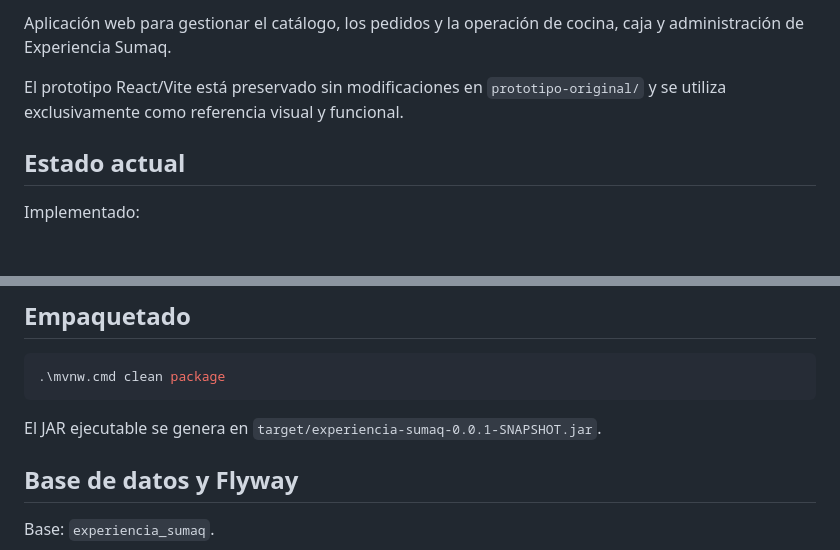
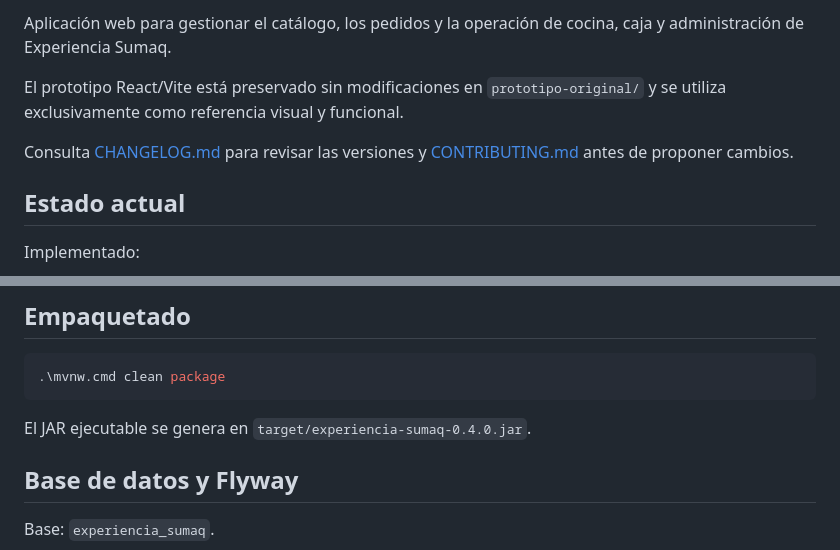
Before and after one commit to RodrigoRicse/experiencia-sumaq, a Markdown page: README.md, 2 parts joined by grey strips. Rendered like a GitHub page; blank space fills up the shorter version.

Commit message:
docs: document versions and contribution workflow

````diff
--- a/README.md
+++ b/README.md
@@ -3,6 +7,8 @@
 Aplicación web para gestionar el catálogo, los pedidos y la operación de cocina, caja y administración de Experiencia Sumaq.
 
 El prototipo React/Vite está preservado sin modificaciones en `prototipo-original/` y se utiliza exclusivamente como referencia visual y funcional.
+
+Consulta [CHANGELOG.md](CHANGELOG.md) para revisar las versiones y [CONTRIBUTING.md](CONTRIBUTING.md) antes de proponer cambios.
 
 ## Estado actual
 
@@ -115,7 +121,7 @@ docker compose stop mysql
 .\mvnw.cmd clean package
 ```
 
-El JAR ejecutable se genera en `target/experiencia-sumaq-0.0.1-SNAPSHOT.jar`.
+El JAR ejecutable se genera en `target/experiencia-sumaq-0.4.0.jar`.
 
 ## Base de datos y Flyway
 
````
Also changed, not shown: other parts of README.md (+4 -0 lines), CHANGELOG.md (added, +77 -0 lines), CONTRIBUTING.md (added, +61 -0 lines).
